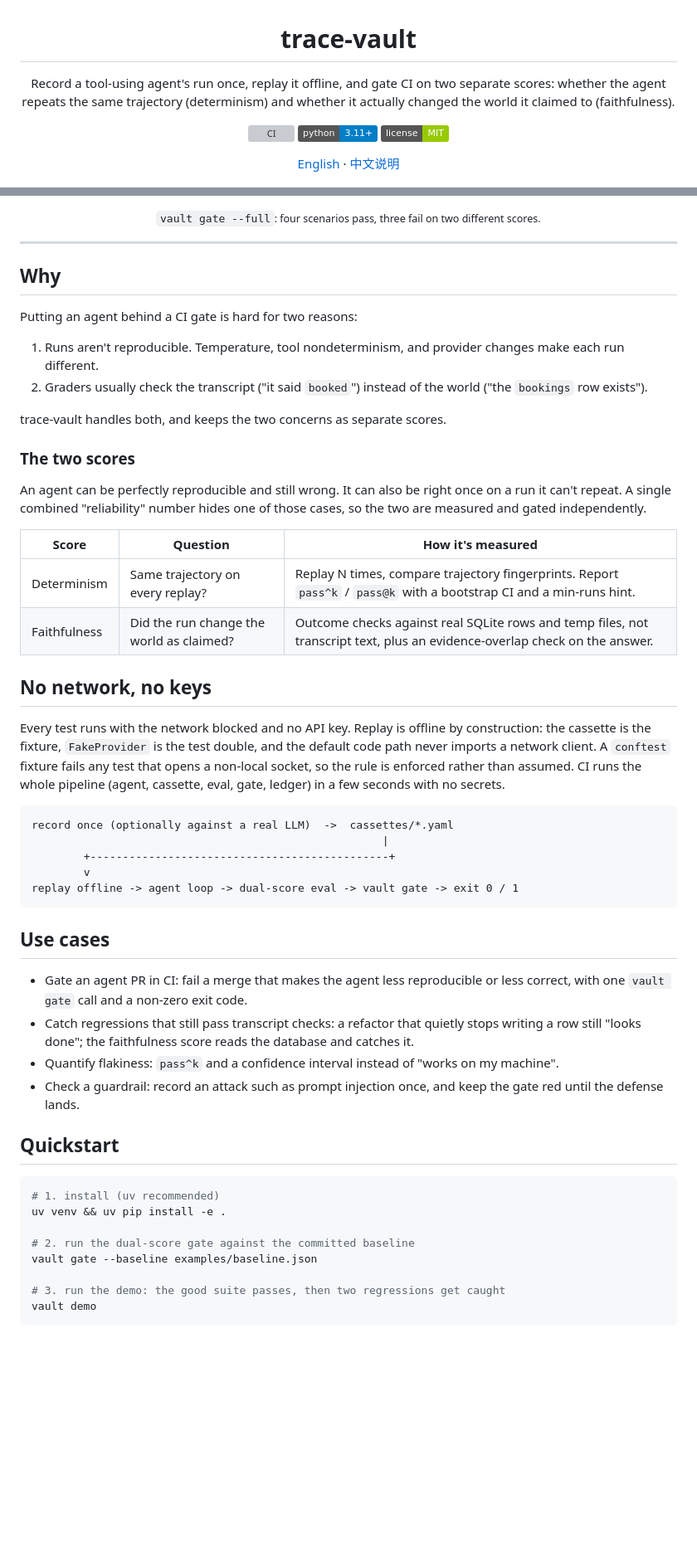
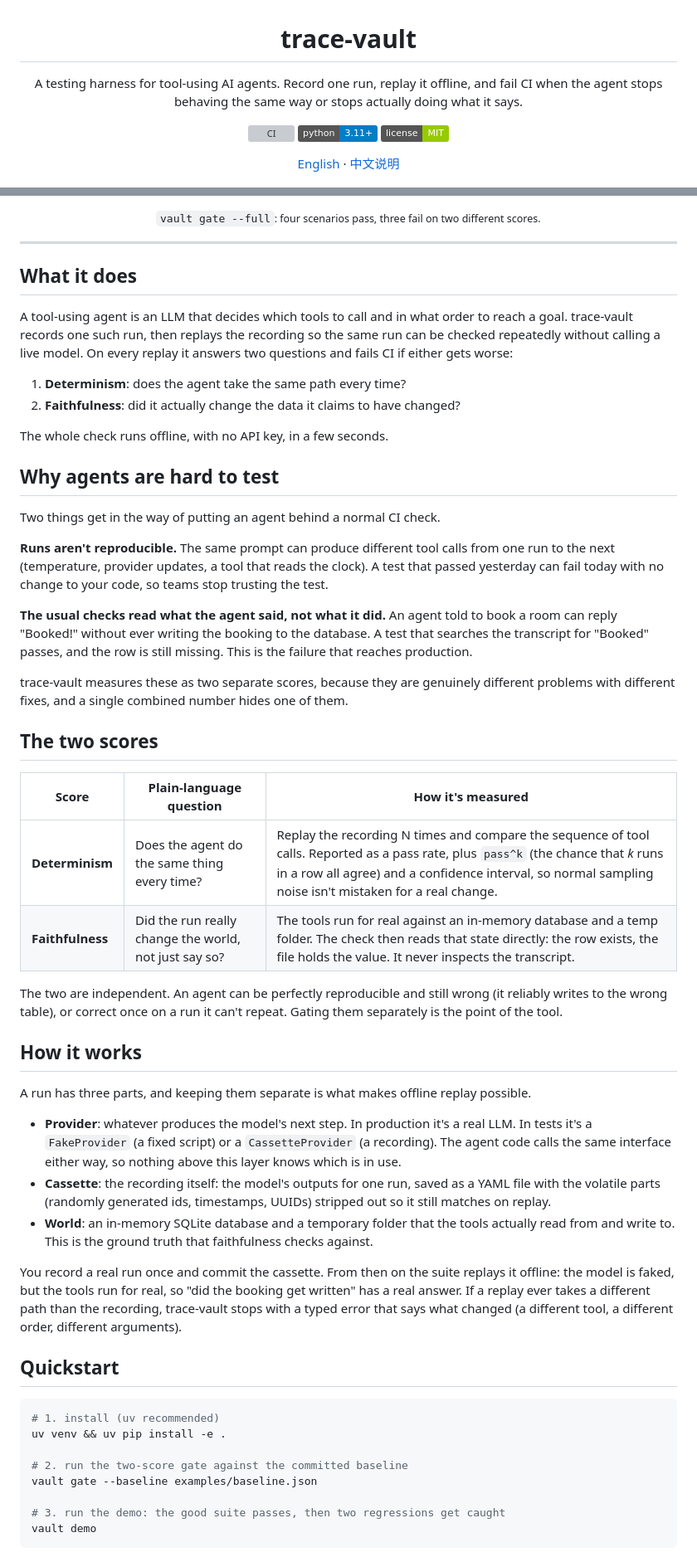
Before and after one commit to BeamusWayne/trace-vault, a Markdown page: README.md, 2 parts joined by grey strips. Shown at 83% size. GitHub-like rendering; badges without logos; blank space fills up the shorter version; grey boxes are pictures that could not be loaded.

````diff
--- a/README.md
+++ b/README.md
@@ -2,9 +2,9 @@
 
 # trace-vault
 
-Record a tool-using agent's run once, replay it offline, and gate CI on two
-separate scores: whether the agent repeats the same trajectory (determinism) and
-whether it actually changed the world it claimed to (faithfulness).
+A testing harness for tool-using AI agents. Record one run, replay it offline,
+and fail CI when the agent stops behaving the same way or stops actually doing
+what it says.
 
 [![CI](https://github.com/BeamusWayne/trace-vault/actions/workflows/ci.yml/badge.svg)](https://github.com/BeamusWayne/trace-vault/actions/workflows/ci.yml)
 [![Python 3.11+](https://img.shields.io/badge/python-3.11%2B-blue.svg)](https://www.python.org/)
@@ -22,56 +22,68 @@ whether it actually changed the world it claimed to (faithfulness).
 
 ---
 
-## Why
+## What it does
 
-Putting an agent behind a CI gate is hard for two reasons:
+A tool-using agent is an LLM that decides which tools to call and in what order
+to reach a goal. trace-vault records one such run, then replays the recording so
+the same run can be checked repeatedly without calling a live model. On every
+replay it answers two questions and fails CI if either gets worse:
 
-1. Runs aren't reproducible. Temperature, tool nondeterminism, and provider
-   changes make each run different.
-2. Graders usually check the transcript ("it said `booked`") instead of the
-   world ("the `bookings` row exists").
+1. **Determinism**: does the agent take the same path every time?
+2. **Faithfulness**: did it actually change the data it claims to have changed?
 
-trace-vault handles both, and keeps the two concerns as separate scores.
+The whole check runs offline, with no API key, in a few seconds.
 
-### The two scores
+## Why agents are hard to test
 
-An agent can be perfectly reproducible and still wrong. It can also be right once
-on a run it can't repeat. A single combined "reliability" number hides one of
-those cases, so the two are measured and gated independently.
+Two things get in the way of putting an agent behind a normal CI check.
 
-| Score | Question | How it's measured |
-|-------|----------|-------------------|
-| Determinism | Same trajectory on every replay? | Replay N times, compare trajectory fingerprints. Report `pass^k` / `pass@k` with a bootstrap CI and a min-runs hint. |
-| Faithfulness | Did the run change the world as claimed? | Outcome checks against real SQLite rows and temp files, not transcript text, plus an evidence-overlap check on the answer. |
+**Runs aren't reproducible.** The same prompt can produce different tool calls
+from one run to the next (temperature, provider updates, a tool that reads the
+clock). A test that passed yesterday can fail today with no change to your code,
+so teams stop trusting the test.
 
-## No network, no keys
+**The usual checks read what the agent said, not what it did.** An agent told to
+book a room can reply "Booked!" without ever writing the booking to the database.
+A test that searches the transcript for "Booked" passes, and the row is still
+missing. This is the failure that reaches production.
 
-Every test runs with the network blocked and no API key. Replay is offline by
-construction: the cassette is the fixture, `FakeProvider` is the test double, and
-the default code path never imports a network client. A `conftest` fixture fails
-any test that opens a non-local socket, so the rule is enforced rather than
-assumed. CI runs the whole pipeline (agent, cassette, eval, gate, ledger) in a
-few seconds with no secrets.
+trace-vault measures these as two separate scores, because they are genuinely
+different problems with different fixes, and a single combined number hides one
+of them.
 
-```text
-record once (optionally against a real LLM)  ->  cassettes/*.yaml
-                                                      |
-        +----------------------------------------------+
-        v
-replay offline -> agent loop -> dual-score eval -> vault gate -> exit 0 / 1
-```
+## The two scores
 
-## Use cases
+| Score | Plain-language question | How it's measured |
+|-------|-------------------------|-------------------|
+| **Determinism** | Does the agent do the same thing every time? | Replay the recording N times and compare the sequence of tool calls. Reported as a pass rate, plus `pass^k` (the chance that *k* runs in a row all agree) and a confidence interval, so normal sampling noise isn't mistaken for a real change. |
+| **Faithfulness** | Did the run really change the world, not just say so? | The tools run for real against an in-memory database and a temp folder. The check then reads that state directly: the row exists, the file holds the value. It never inspects the transcript. |
 
-- Gate an agent PR in CI: fail a merge that makes the agent less reproducible or
-  less correct, with one `vault gate` call and a non-zero exit code.
-- Catch regressions that still pass transcript checks: a refactor that quietly
-  stops writing a row still "looks done"; the faithfulness score reads the
-  database and catches it.
-- Quantify flakiness: `pass^k` and a confidence interval instead of "works on my
-  machine".
-- Check a guardrail: record an attack such as prompt injection once, and keep the
-  gate red until the defense lands.
+The two are independent. An agent can be perfectly reproducible and still wrong
+(it reliably writes to the wrong table), or correct once on a run it can't repeat.
+Gating them separately is the point of the tool.
+
+## How it works
+
+A run has three parts, and keeping them separate is what makes offline replay
+possible.
+
+- **Provider**: whatever produces the model's next step. In production it's a
+  real LLM. In tests it's a `FakeProvider` (a fixed script) or a
+  `CassetteProvider` (a recording). The agent code calls the same interface
+  either way, so nothing above this layer knows which is in use.
+- **Cassette**: the recording itself: the model's outputs for one run, saved as
+  a YAML file with the volatile parts (randomly generated ids, timestamps, UUIDs)
+  stripped out so it still matches on replay.
+- **World**: an in-memory SQLite database and a temporary folder that the tools
+  actually read from and write to. This is the ground truth that faithfulness
+  checks against.
+
+You record a real run once and commit the cassette. From then on the suite
+replays it offline: the model is faked, but the tools run for real, so "did the
+booking get written" has a real answer. If a replay ever takes a different path
+than the recording, trace-vault stops with a typed error that says what changed
+(a different tool, a different order, different arguments).
 
 ## Quickstart
 
@@ -79,7 +91,7 @@ replay offline -> agent loop -> dual-score eval -> vault gate -> exit 0 / 1
 # 1. install (uv recommended)
 uv venv && uv pip install -e .
 
-# 2. run the dual-score gate against the committed baseline
+# 2. run the two-score gate against the committed baseline
 vault gate --baseline examples/baseline.json
 
 # 3. run the demo: the good suite passes, then two regressions get caught
````
Also changed, not shown: other parts of README.md (+117 -106 lines).
